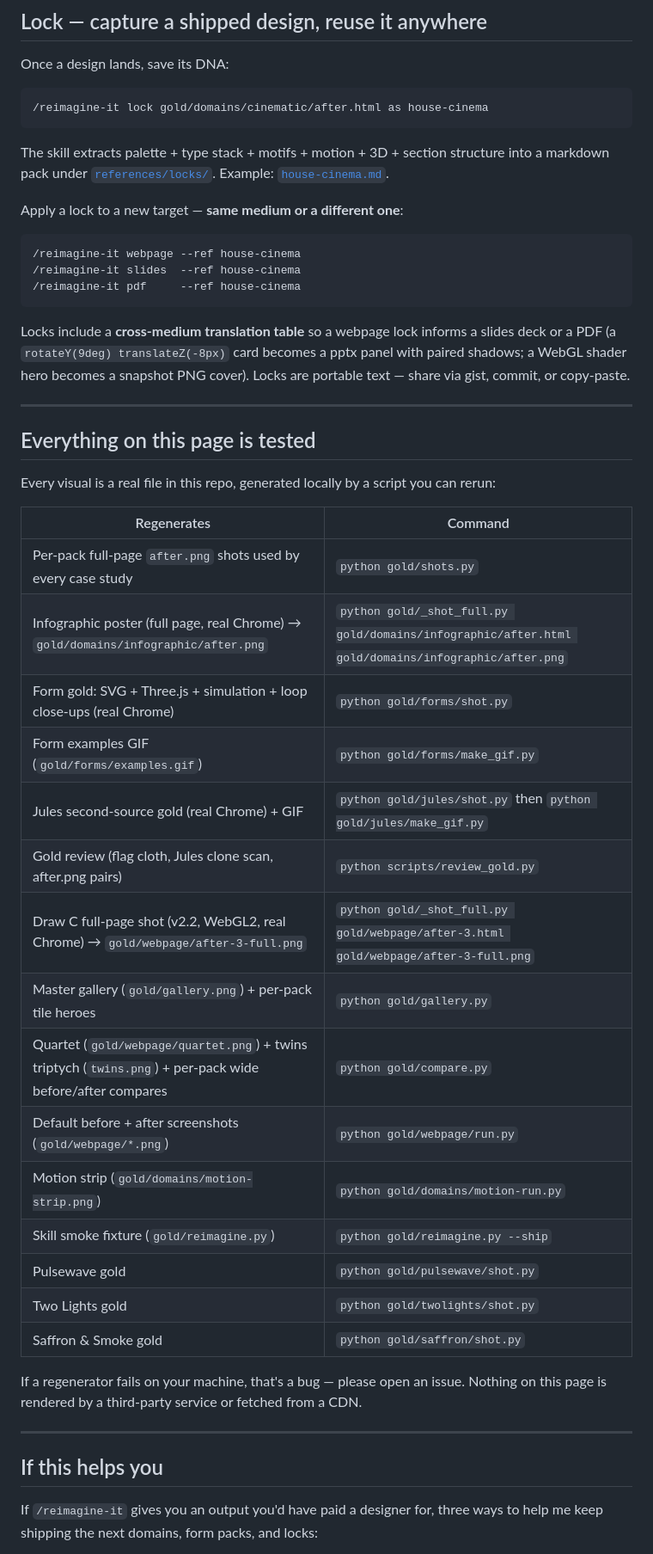
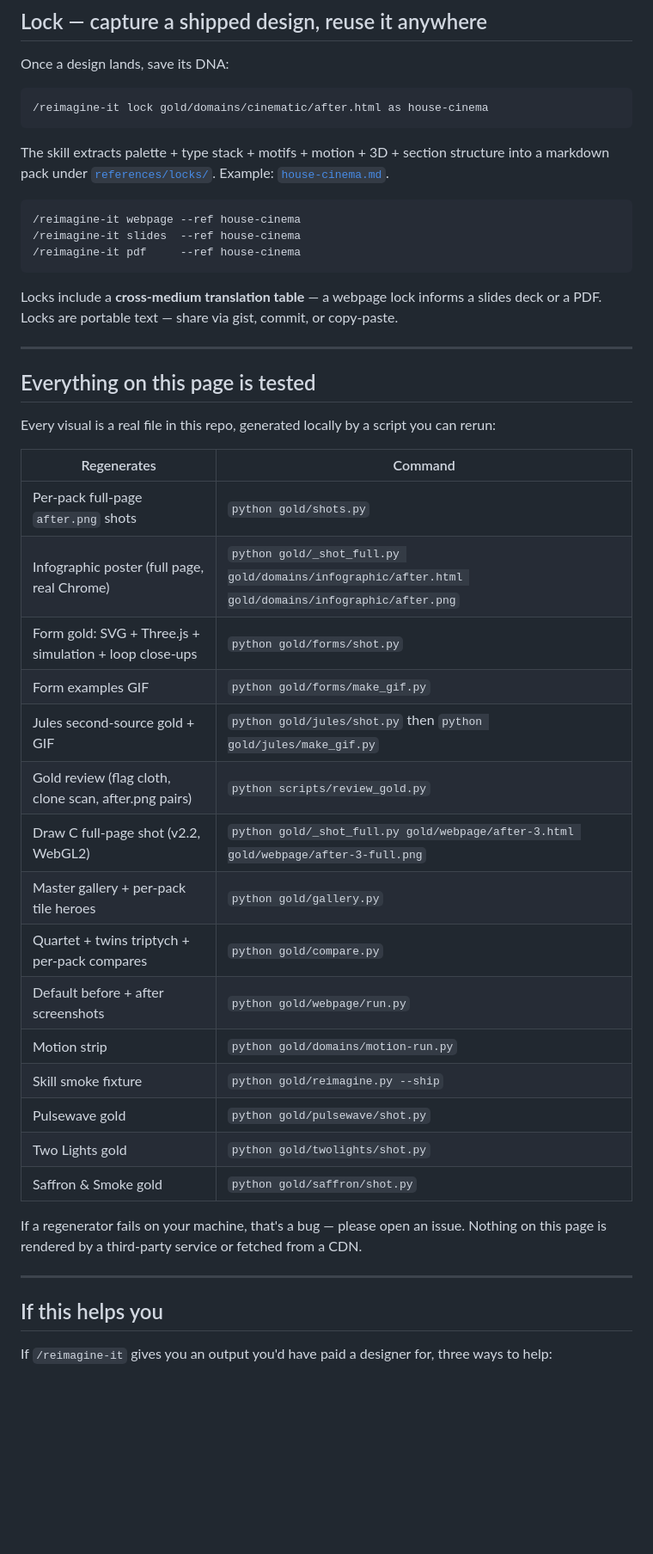
Before and after one commit to Kayforkind/reimagine-it, a Markdown page: README.md, the part around one of its changes. Shown at 86% size. Rendered like a GitHub page; blank space fills up the shorter version.

````diff
--- a/README.md
+++ b/README.md
@@ -178,15 +199,13 @@ Once a design lands, save its DNA:
 
 The skill extracts palette + type stack + motifs + motion + 3D + section structure into a markdown pack under [`references/locks/`](skills/reimagine-it/references/locks/). Example: [`house-cinema.md`](skills/reimagine-it/references/locks/house-cinema.md).
 
-Apply a lock to a new target — **same medium or a different one**:
-
 ```
 /reimagine-it webpage --ref house-cinema
 /reimagine-it slides  --ref house-cinema
 /reimagine-it pdf     --ref house-cinema
 ```
 
-Locks include a **cross-medium translation table** so a webpage lock informs a slides deck or a PDF (a `rotateY(9deg) translateZ(-8px)` card becomes a pptx panel with paired shadows; a WebGL shader hero becomes a snapshot PNG cover). Locks are portable text — share via gist, commit, or copy-paste.
+Locks include a **cross-medium translation table** — a webpage lock informs a slides deck or a PDF. Locks are portable text — share via gist, commit, or copy-paste.
 
 ---
 
@@ -196,18 +215,18 @@ Every visual is a real file in this repo, generated locally by a script you can
 
 | Regenerates | Command |
 |-------------|---------|
-| Per-pack full-page `after.png` shots used by every case study | `python gold/shots.py` |
-| Infographic poster (full page, real Chrome) → `gold/domains/infographic/after.png` | `python gold/_shot_full.py gold/domains/infographic/after.html gold/domains/infographic/after.png` |
-| Form gold: SVG + Three.js + simulation + loop close-ups (real Chrome) | `python gold/forms/shot.py` |
-| Form examples GIF (`gold/forms/examples.gif`) | `python gold/forms/make_gif.py` |
-| Jules second-source gold (real Chrome) + GIF | `python gold/jules/shot.py` then `python gold/jules/make_gif.py` |
-| Gold review (flag cloth, Jules clone scan, after.png pairs) | `python scripts/review_gold.py` |
-| Draw C full-page shot (v2.2, WebGL2, real Chrome) → `gold/webpage/after-3-full.png` | `python gold/_shot_full.py gold/webpage/after-3.html gold/webpage/after-3-full.png` |
-| Master gallery (`gold/gallery.png`) + per-pack tile heroes | `python gold/gallery.py` |
-| Quartet (`gold/webpage/quartet.png`) + twins triptych (`twins.png`) + per-pack wide before/after compares | `python gold/compare.py` |
-| Default before + after screenshots (`gold/webpage/*.png`) | `python gold/webpage/run.py` |
-| Motion strip (`gold/domains/motion-strip.png`) | `python gold/domains/motion-run.py` |
-| Skill smoke fixture (`gold/reimagine.py`) | `python gold/reimagine.py --ship` |
+| Per-pack full-page `after.png` shots | `python gold/shots.py` |
+| Infographic poster (full page, real Chrome) | `python gold/_shot_full.py gold/domains/infographic/after.html gold/domains/infographic/after.png` |
+| Form gold: SVG + Three.js + simulation + loop close-ups | `python gold/forms/shot.py` |
+| Form examples GIF | `python gold/forms/make_gif.py` |
+| Jules second-source gold + GIF | `python gold/jules/shot.py` then `python gold/jules/make_gif.py` |
+| Gold review (flag cloth, clone scan, after.png pairs) | `python scripts/review_gold.py` |
+| Draw C full-page shot (v2.2, WebGL2) | `python gold/_shot_full.py gold/webpage/after-3.html gold/webpage/after-3-full.png` |
+| Master gallery + per-pack tile heroes | `python gold/gallery.py` |
+| Quartet + twins triptych + per-pack compares | `python gold/compare.py` |
+| Default before + after screenshots | `python gold/webpage/run.py` |
+| Motion strip | `python gold/domains/motion-run.py` |
+| Skill smoke fixture | `python gold/reimagine.py --ship` |
 | Pulsewave gold | `python gold/pulsewave/shot.py` |
 | Two Lights gold | `python gold/twolights/shot.py` |
 | Saffron & Smoke gold | `python gold/saffron/shot.py` |
@@ -218,5 +237,5 @@ If a regenerator fails on your machine, that's a bug — please open an issue. N
 
 ## If this helps you
 
-If `/reimagine-it` gives you an output you'd have paid a designer for, three ways to help me keep shipping the next domains, form packs, and locks:
+If `/reimagine-it` gives you an output you'd have paid a designer for, three ways to help:
 
````
Also changed, not shown: other parts of README.md (+62 -41 lines).
